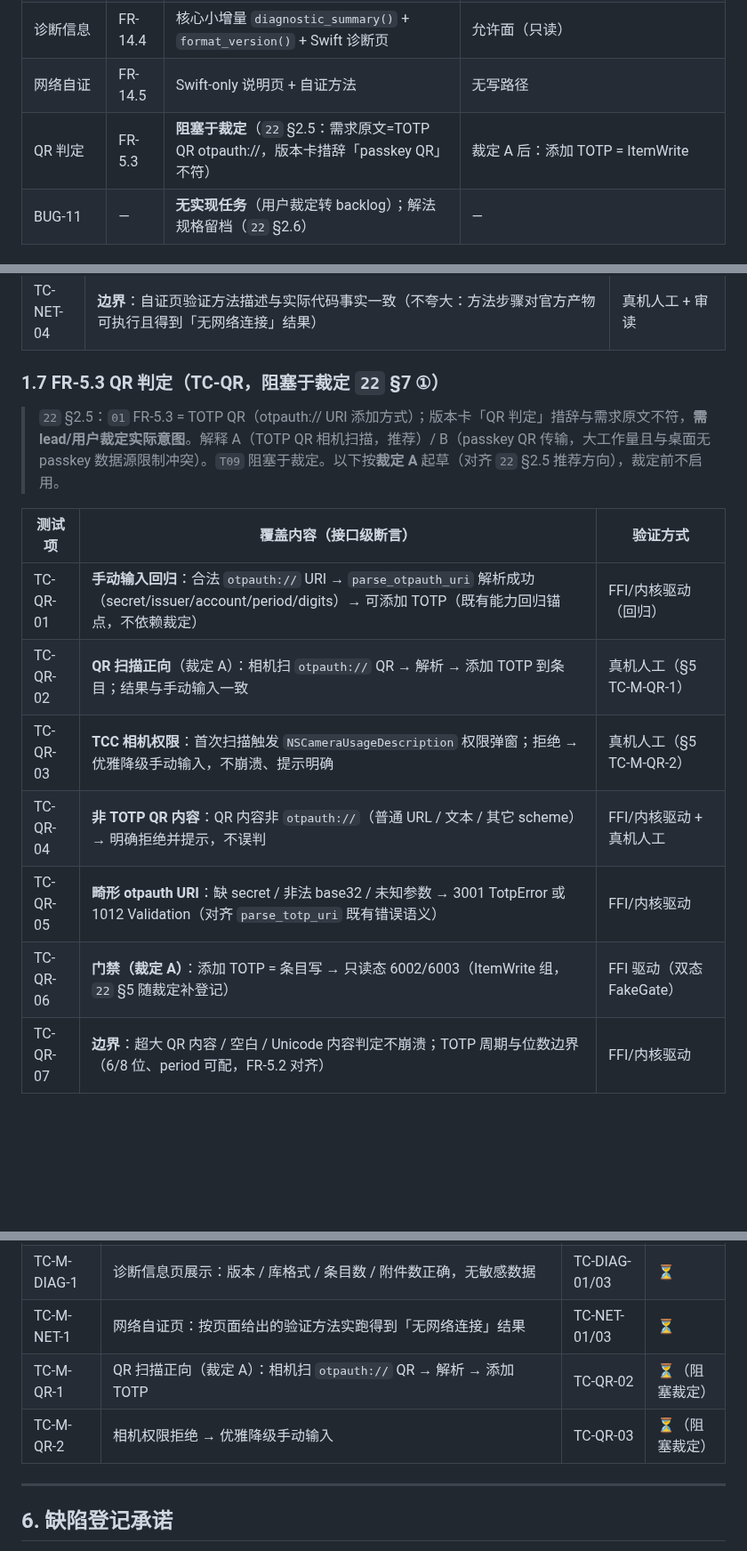
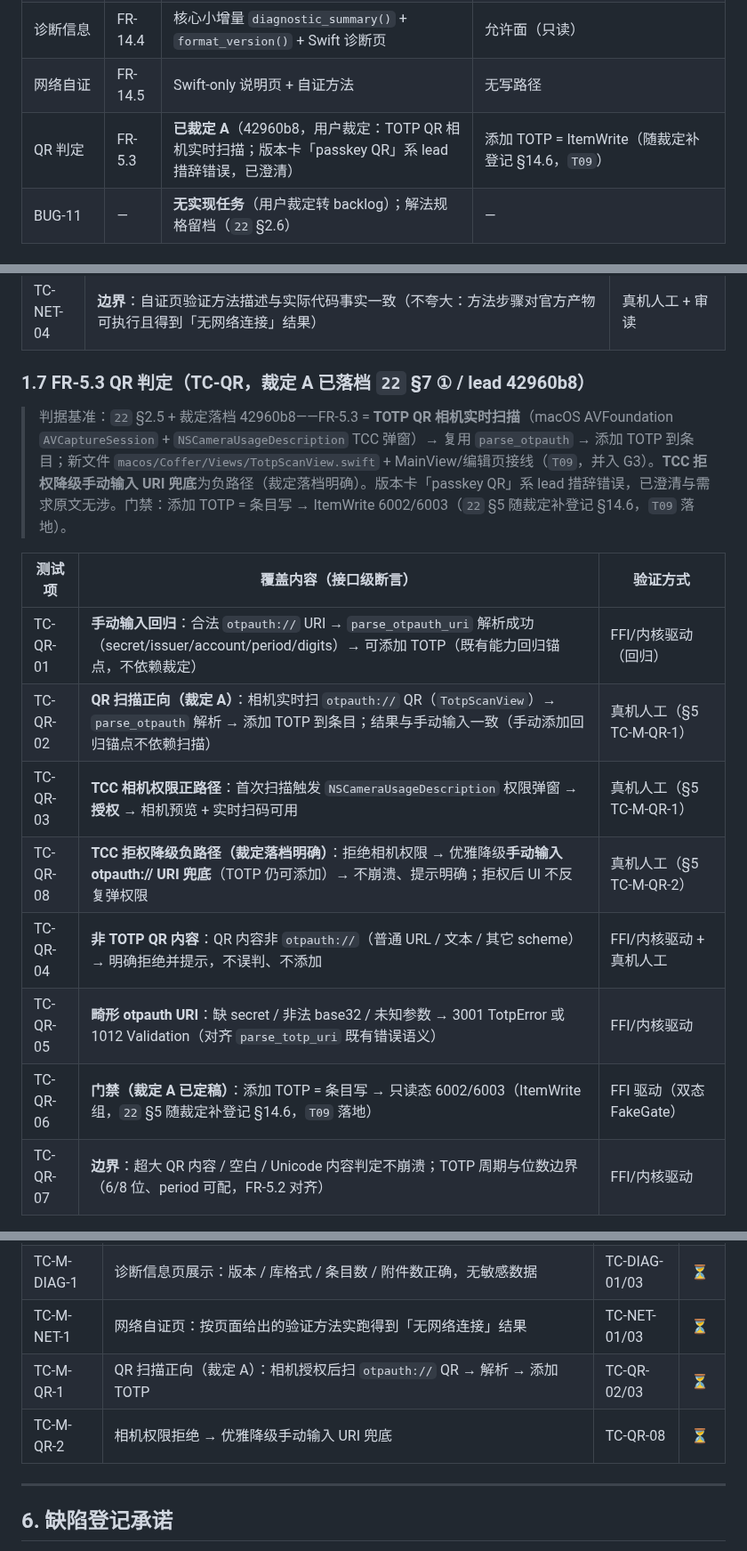
Before and after one commit to cygnusyang/coffer, a Markdown page: docs/23-v0.7.0验收判据骨架.md, 3 parts joined by grey strips. Shown at 89% size. Drawn GitHub-style; blank space fills up the shorter version.

Commit message:
docs(v0.7.0): 裁定①落档启用 TC-QR——FR-5.3=TOTP QR 相机实时扫描（r1.2）
lead 42960b8 用户裁定 A 落档后校准 docs/23：
- §0.1/§0.2：QR 行去「阻塞于裁定」；门禁表补 ItemWrite 行（6002/6003，随裁定补登记 §14.6，T09）
- §1.7 TC-QR 组启用：去掉「待裁定/不启用」标注，按裁定 A 校准
  （TotpScanView + 复用 parse_otpauth + NSCameraUsageDescription）
- TC-QR-03 拆为 TCC 权限正路径；新增 TC-QR-08 TCC 拒权降级手动输入 URI 兜底负路径
- TC-QR-04 非 otpauth QR 拒绝保留；TC-QR-06 ItemWrite 门禁确认
- §1.9 TC-G6 / §2 负路径 / §5 真机状态同步；§7 关闭 7-1
- 用例计数 TC-QR 7→8，总计 72→73
留待 lead 集成

```diff
--- a/docs/23-v0.7.0验收判据骨架.md
+++ b/docs/23-v0.7.0验收判据骨架.md
@@ -32,7 +33,7 @@
 | 生成器默认参数 | FR-14.3 | Swift-only（UserDefaults `generatorDefaultsV1` + 生成器预填） | 无写路径 |
 | 诊断信息 | FR-14.4 | 核心小增量 `diagnostic_summary()` + `format_version()` + Swift 诊断页 | 允许面（只读） |
 | 网络自证 | FR-14.5 | Swift-only 说明页 + 自证方法 | 无写路径 |
-| QR 判定 | FR-5.3 | **阻塞于裁定**（`22` §2.5：需求原文=TOTP QR otpauth://，版本卡措辞「passkey QR」不符） | 裁定 A 后：添加 TOTP = ItemWrite |
+| QR 判定 | FR-5.3 | **已裁定 A**（42960b8，用户裁定：TOTP QR 相机实时扫描；版本卡「passkey QR」系 lead 措辞错误，已澄清） | 添加 TOTP = ItemWrite（随裁定补登记 §14.6，`T09`） |
 | BUG-11 | — | **无实现任务**（用户裁定转 backlog）；解法规格留档（`22` §2.6） | — |
 
 ### 0.2 本版门禁断言总则（映射 `03` §14.6，`22` §5）
@@ -146,18 +148,19 @@
 | TC-NET-03 | **运行时 0 socket（结构性）**：`lsof -nP -iTCP -iUDP -a -p <pid>` 空输出（**`-a` 必需 + 阳性对照必配**，BUG-9 教训沿用 `16` TC2-B 口径）；自证页给出的方法对官方产物确实成立（声明与事实一致） | 脚本（阳性对照）+ 真机人工 |
 | TC-NET-04 | **边界**：自证页验证方法描述与实际代码事实一致（不夸大：方法步骤对官方产物可执行且得到「无网络连接」结果） | 真机人工 + 审读 |
 
-### 1.7 FR-5.3 QR 判定（TC-QR，**阻塞于裁定** `22` §7 ①）
+### 1.7 FR-5.3 QR 判定（TC-QR，裁定 A 已落档 `22` §7 ① / lead 42960b8）
 
-> `22` §2.5：`01` FR-5.3 = TOTP QR（otpauth:// URI 添加方式）；版本卡「QR 判定」措辞与需求原文不符，**需 lead/用户裁定实际意图**。解释 A（TOTP QR 相机扫描，推荐）/ B（passkey QR 传输，大工作量且与桌面无 passkey 数据源限制冲突）。`T09` 阻塞于裁定。以下按**裁定 A** 起草（对齐 `22` §2.5 推荐方向），裁定前不启用。
+> 判据基准：`22` §2.5 + 裁定落档 42960b8——FR-5.3 = **TOTP QR 相机实时扫描**（macOS AVFoundation `AVCaptureSession` + `NSCameraUsageDescription` TCC 弹窗）→ 复用 `parse_otpauth` → 添加 TOTP 到条目；新文件 `macos/Coffer/Views/TotpScanView.swift` + MainView/编辑页接线（`T09`，并入 G3）。**TCC 拒权降级手动输入 URI 兜底**为负路径（裁定落档明确）。版本卡「passkey QR」系 lead 措辞错误，已澄清与需求原文无涉。门禁：添加 TOTP = 条目写 → ItemWrite 6002/6003（`22` §5 随裁定补登记 §14.6，`T09` 落地）。
 
 | 测试项 | 覆盖内容（接口级断言） | 验证方式 |
 | --- | --- | --- |
 | TC-QR-01 | **手动输入回归**：合法 `otpauth://` URI → `parse_otpauth_uri` 解析成功（secret/issuer/account/period/digits）→ 可添加 TOTP（既有能力回归锚点，不依赖裁定） | FFI/内核驱动（回归） |
-| TC-QR-02 | **QR 扫描正向**（裁定 A）：相机扫 `otpauth://` QR → 解析 → 添加 TOTP 到条目；结果与手动输入一致 | 真机人工（§5 TC-M-QR-1） |
-| TC-QR-03 | **TCC 相机权限**：首次扫描触发 `NSCameraUsageDescription` 权限弹窗；拒绝 → 优雅降级手动输入，不崩溃、提示明确 | 真机人工（§5 TC-M-QR-2） |
-| TC-QR-04 | **非 TOTP QR 内容**：QR 内容非 `otpauth://`（普通 URL / 文本 / 其它 scheme）→ 明确拒绝并提示，不误判 | FFI/内核驱动 + 真机人工 |
+| TC-QR-02 | **QR 扫描正向（裁定 A）**：相机实时扫 `otpauth://` QR（`TotpScanView`）→ `parse_otpauth` 解析 → 添加 TOTP 到条目；结果与手动输入一致（手动添加回归锚点不依赖扫描） | 真机人工（§5 TC-M-QR-1） |
+| TC-QR-03 | **TCC 相机权限正路径**：首次扫描触发 `NSCameraUsageDescription` 权限弹窗 → **授权** → 相机预览 + 实时扫码可用 | 真机人工（§5 TC-M-QR-1） |
+| TC-QR-08 | **TCC 拒权降级负路径（裁定落档明确）**：拒绝相机权限 → 优雅降级**手动输入 otpauth:// URI 兜底**（TOTP 仍可添加）→ 不崩溃、提示明确；拒权后 UI 不反复弹权限 | 真机人工（§5 TC-M-QR-2） |
+| TC-QR-04 | **非 TOTP QR 内容**：QR 内容非 `otpauth://`（普通 URL / 文本 / 其它 scheme）→ 明确拒绝并提示，不误判、不添加 | FFI/内核驱动 + 真机人工 |
 | TC-QR-05 | **畸形 otpauth URI**：缺 secret / 非法 base32 / 未知参数 → 3001 TotpError 或 1012 Validation（对齐 `parse_totp_uri` 既有错误语义） | FFI/内核驱动 |
-| TC-QR-06 | **门禁（裁定 A）**：添加 TOTP = 条目写 → 只读态 6002/6003（ItemWrite 组，`22` §5 随裁定补登记） | FFI 驱动（双态 FakeGate） |
+| TC-QR-06 | **门禁（裁定 A 已定稿）**：添加 TOTP = 条目写 → 只读态 6002/6003（ItemWrite 组，`22` §5 随裁定补登记 §14.6，`T09` 落地） | FFI 驱动（双态 FakeGate） |
 | TC-QR-07 | **边界**：超大 QR 内容 / 空白 / Unicode 内容判定不崩溃；TOTP 周期与位数边界（6/8 位、period 可配，FR-5.2 对齐） | FFI/内核驱动 |
 
 ### 1.8 BUG-11 Bitwarden passkey 导入（TC-B11，**无实现任务**）
@@ -240,8 +243,8 @@ v0.6.0 收口基线（lead 2026-10-04 提供口径）：
 | TC-M-GEN-2 | 生成器偏好重启持久 | TC-GEN-02 | ⏳ |
 | TC-M-DIAG-1 | 诊断信息页展示：版本 / 库格式 / 条目数 / 附件数正确，无敏感数据 | TC-DIAG-01/03 | ⏳ |
 | TC-M-NET-1 | 网络自证页：按页面给出的验证方法实跑得到「无网络连接」结果 | TC-NET-01/03 | ⏳ |
-| TC-M-QR-1 | QR 扫描正向（裁定 A）：相机扫 `otpauth://` QR → 解析 → 添加 TOTP | TC-QR-02 | ⏳（阻塞裁定） |
-| TC-M-QR-2 | 相机权限拒绝 → 优雅降级手动输入 | TC-QR-03 | ⏳（阻塞裁定） |
+| TC-M-QR-1 | QR 扫描正向（裁定 A）：相机授权后扫 `otpauth://` QR → 解析 → 添加 TOTP | TC-QR-02/03 | ⏳ |
+| TC-M-QR-2 | 相机权限拒绝 → 优雅降级手动输入 URI 兜底 | TC-QR-08 | ⏳ |
 
 ---
 
```
Also changed, not shown: other parts of docs/23-v0.7.0验收判据骨架.md (+5 -3 lines).
